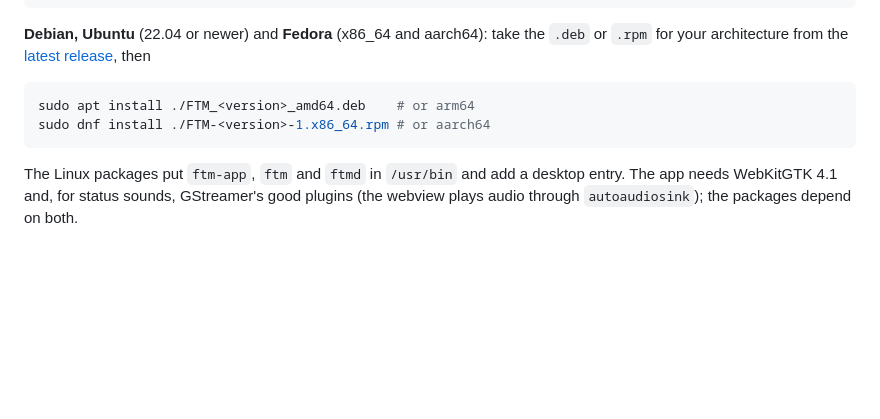
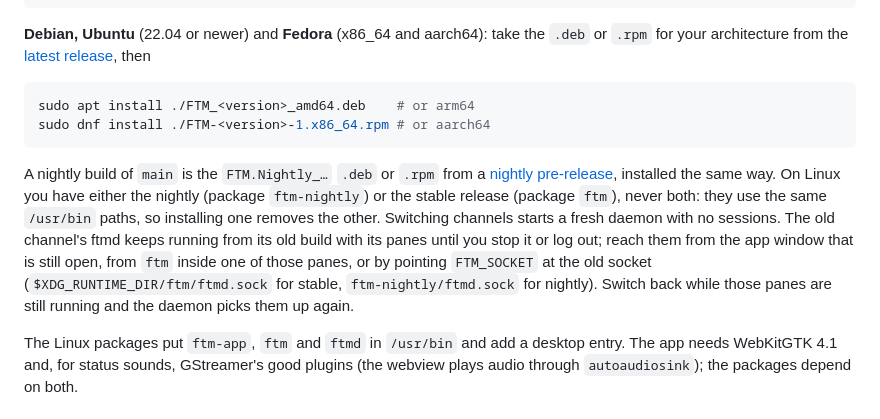
Before and after one commit to Frazzer951/ftm, a Markdown page: README.md, the part around the change. GitHub-like rendering; blank space fills up the shorter version.

Commit message:
docs: on Linux, install the nightly or the stable package, not both
Refs Frazzer951/ftm#11

````diff
--- a/README.md
+++ b/README.md
@@ -54,6 +54,15 @@ sudo apt install ./FTM_<version>_amd64.deb    # or arm64
 sudo dnf install ./FTM-<version>-1.x86_64.rpm # or aarch64
 ```
 
+A nightly build of `main` is the `FTM.Nightly_…` `.deb` or `.rpm` from a
+[nightly pre-release](https://github.com/Frazzer951/ftm/releases), installed the same way. On Linux you have either
+the nightly (package `ftm-nightly`) or the stable release (package `ftm`), never both: they use the same `/usr/bin`
+paths, so installing one removes the other. Switching channels starts a fresh daemon with no sessions. The old
+channel's ftmd keeps running from its old build with its panes until you stop it or log out; reach them from the app
+window that is still open, from `ftm` inside one of those panes, or by pointing `FTM_SOCKET` at the old socket
+(`$XDG_RUNTIME_DIR/ftm/ftmd.sock` for stable, `ftm-nightly/ftmd.sock` for nightly). Switch back while those panes
+are still running and the daemon picks them up again.
+
 The Linux packages put `ftm-app`, `ftm` and `ftmd` in `/usr/bin` and add a desktop entry. The app needs WebKitGTK 4.1
 and, for status sounds, GStreamer's good plugins (the webview plays audio through `autoaudiosink`); the packages
 depend on both.
````
Also changed, not shown: RELEASE.md (+7 -2 lines), docs/design.md (+1 -1 lines).
